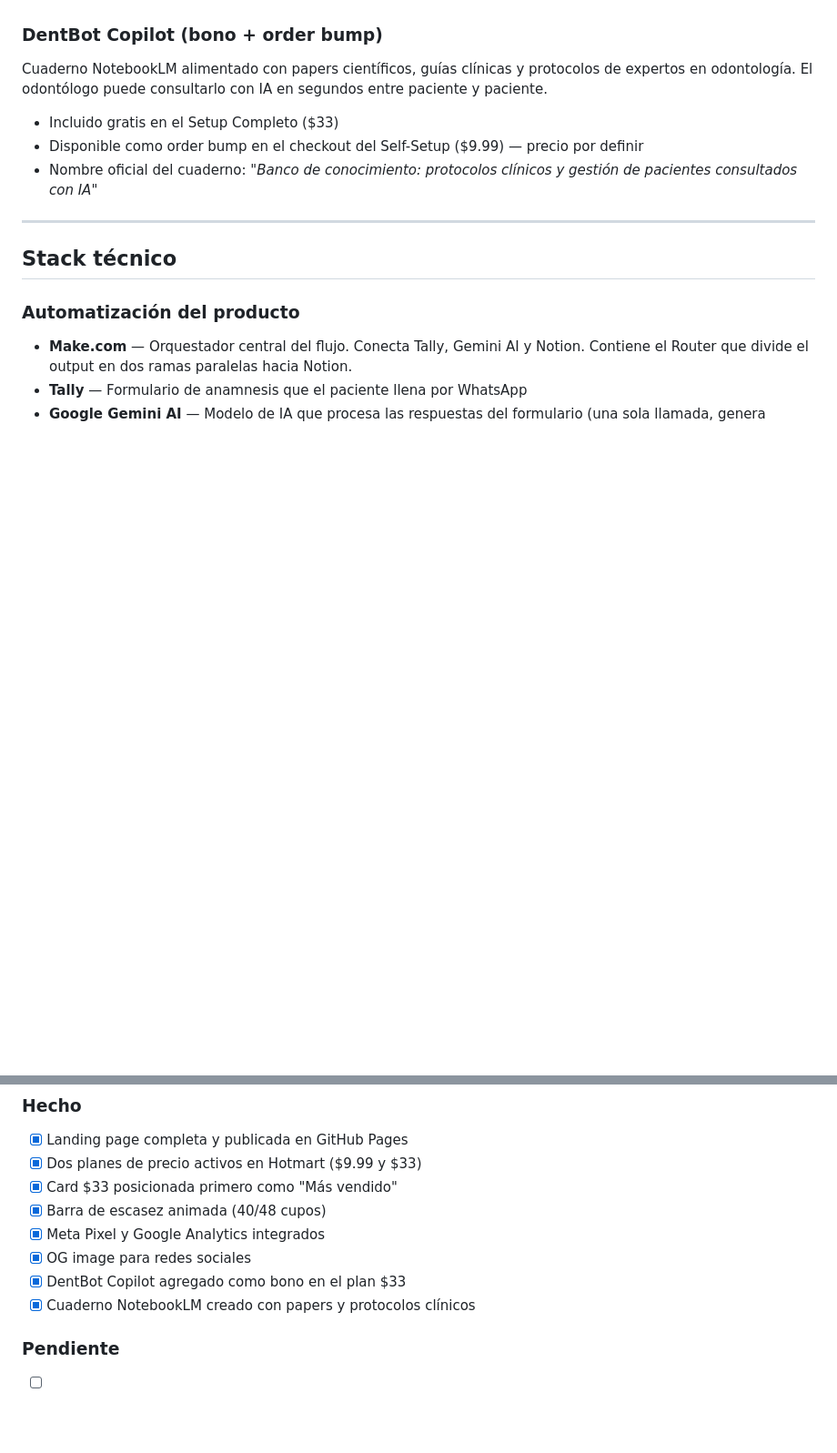
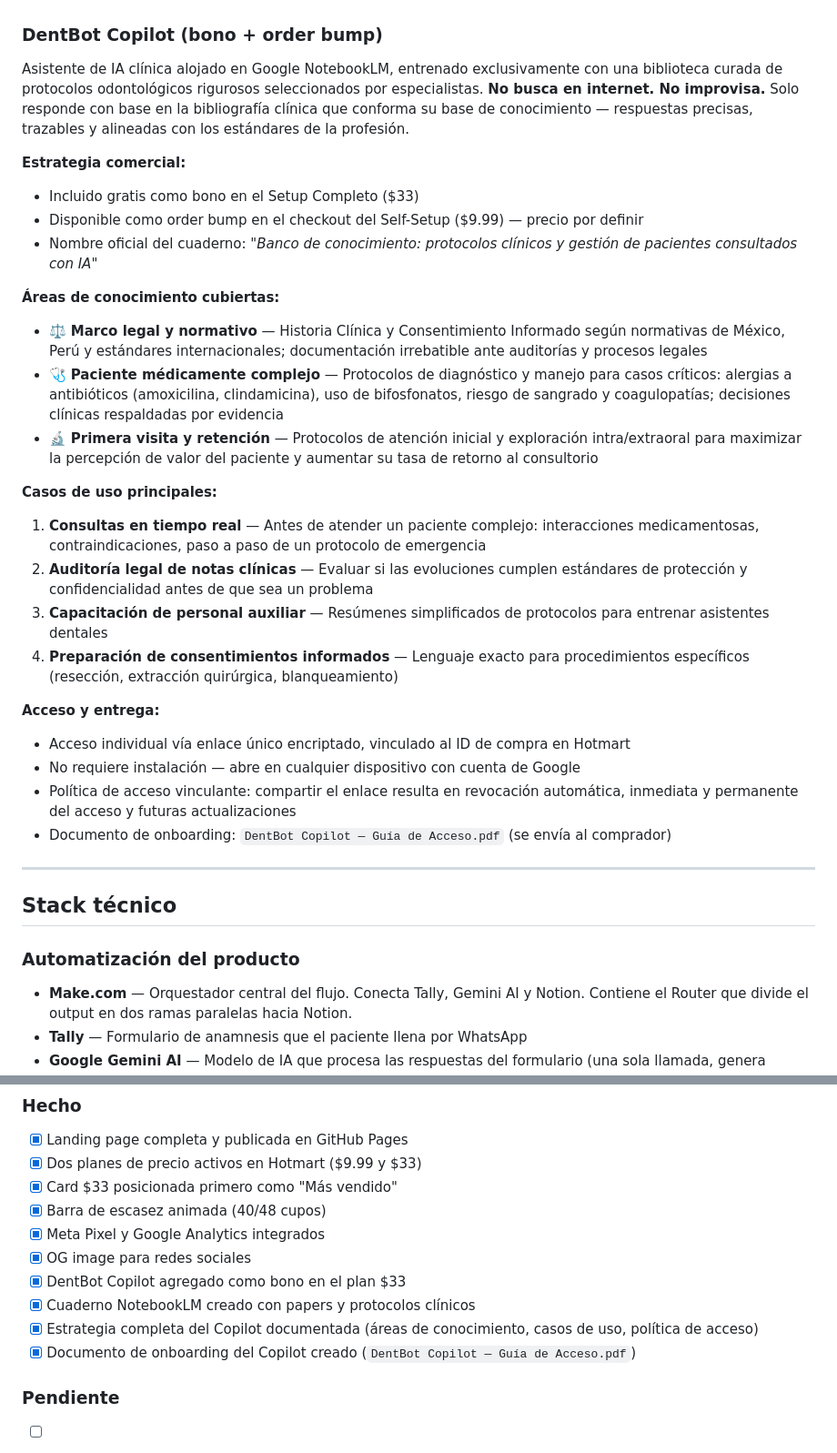
Before and after one commit to RodrigoInfante48/FisioBot, a Markdown page: CLAUDE.md, 2 parts joined by grey strips. Shown at 91% size. GitHub-like rendering; blank space fills up the shorter version.

Commit message:
docs: documentar estrategia completa de DentBot Copilot en CLAUDE.md
Expande la sección del Copilot con: descripción detallada del producto,
áreas de conocimiento (legal, paciente complejo, primera visita), casos
de uso, política de acceso y entrega, y actualiza el estado del arte.

https://claude.ai/code/session_0138uLaUMAkC95PjLuiemDpE

```diff
--- a/CLAUDE.md
+++ b/CLAUDE.md
@@ -66,10 +66,29 @@ Paciente llena Tally → Make procesa → Gemini genera ambas fichas → Router
 - **Link de pago:** https://pay.hotmart.com/X105362860D
 
 ### DentBot Copilot (bono + order bump)
-Cuaderno NotebookLM alimentado con papers científicos, guías clínicas y protocolos de expertos en odontología. El odontólogo puede consultarlo con IA en segundos entre paciente y paciente.
-- Incluido gratis en el Setup Completo ($33)
+Asistente de IA clínica alojado en Google NotebookLM, entrenado exclusivamente con una biblioteca curada de protocolos odontológicos rigurosos seleccionados por especialistas. **No busca en internet. No improvisa.** Solo responde con base en la bibliografía clínica que conforma su base de conocimiento — respuestas precisas, trazables y alineadas con los estándares de la profesión.
+
+**Estrategia comercial:**
+- Incluido gratis como bono en el Setup Completo ($33)
 - Disponible como order bump en el checkout del Self-Setup ($9.99) — precio por definir
 - Nombre oficial del cuaderno: *"Banco de conocimiento: protocolos clínicos y gestión de pacientes consultados con IA"*
+
+**Áreas de conocimiento cubiertas:**
+- ⚖️ **Marco legal y normativo** — Historia Clínica y Consentimiento Informado según normativas de México, Perú y estándares internacionales; documentación irrebatible ante auditorías y procesos legales
+- 🩺 **Paciente médicamente complejo** — Protocolos de diagnóstico y manejo para casos críticos: alergias a antibióticos (amoxicilina, clindamicina), uso de bifosfonatos, riesgo de sangrado y coagulopatías; decisiones clínicas respaldadas por evidencia
+- 🔬 **Primera visita y retención** — Protocolos de atención inicial y exploración intra/extraoral para maximizar la percepción de valor del paciente y aumentar su tasa de retorno al consultorio
+
+**Casos de uso principales:**
+1. **Consultas en tiempo real** — Antes de atender un paciente complejo: interacciones medicamentosas, contraindicaciones, paso a paso de un protocolo de emergencia
+2. **Auditoría legal de notas clínicas** — Evaluar si las evoluciones cumplen estándares de protección y confidencialidad antes de que sea un problema
+3. **Capacitación de personal auxiliar** — Resúmenes simplificados de protocolos para entrenar asistentes dentales
+4. **Preparación de consentimientos informados** — Lenguaje exacto para procedimientos específicos (resección, extracción quirúrgica, blanqueamiento)
+
+**Acceso y entrega:**
+- Acceso individual vía enlace único encriptado, vinculado al ID de compra en Hotmart
+- No requiere instalación — abre en cualquier dispositivo con cuenta de Google
+- Política de acceso vinculante: compartir el enlace resulta en revocación automática, inmediata y permanente del acceso y futuras actualizaciones
+- Documento de onboarding: `DentBot Copilot — Guía de Acceso.pdf` (se envía al comprador)
 
 ---
 
@@ -181,6 +200,8 @@ git push -u origin main
 - [x] OG image para redes sociales
 - [x] DentBot Copilot agregado como bono en el plan $33
 - [x] Cuaderno NotebookLM creado con papers y protocolos clínicos
+- [x] Estrategia completa del Copilot documentada (áreas de conocimiento, casos de uso, política de acceso)
+- [x] Documento de onboarding del Copilot creado (`DentBot Copilot — Guía de Acceso.pdf`)
 
 ### Pendiente
 - [ ] Configurar DentBot Copilot como order bump en Hotmart para el plan $9.99
```
